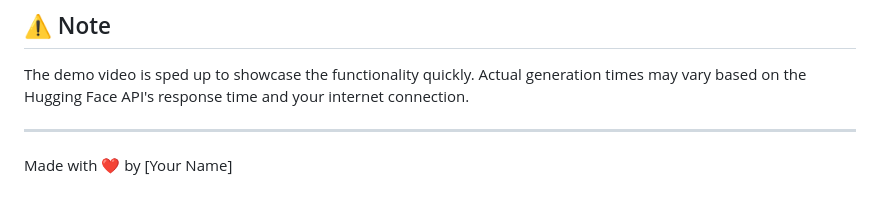
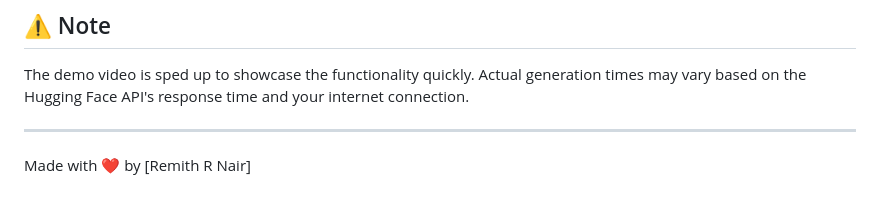
Before and after one commit to Remithrn/django-ai-handwritten-notes, a Markdown page: README.md, the part around the change. GitHub-like rendering.

```diff
--- a/README.md
+++ b/README.md
@@ -120,4 +120,4 @@ The demo video is sped up to showcase the functionality quickly. Actual generati
 
 ---
 
-Made with ❤️ by [Your Name]
+Made with ❤️ by [Remith R Nair]
```
